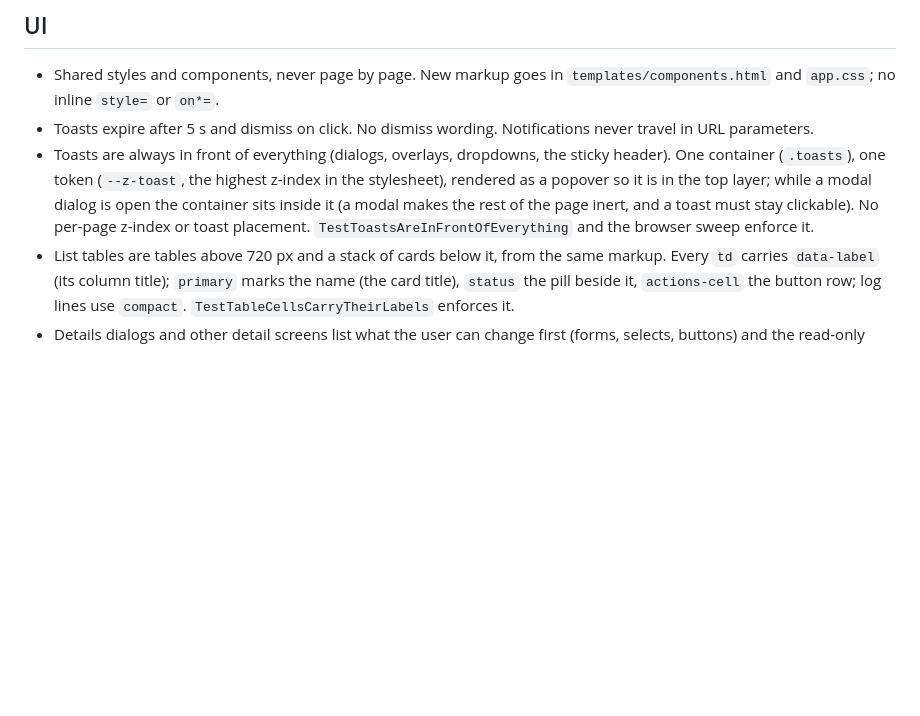
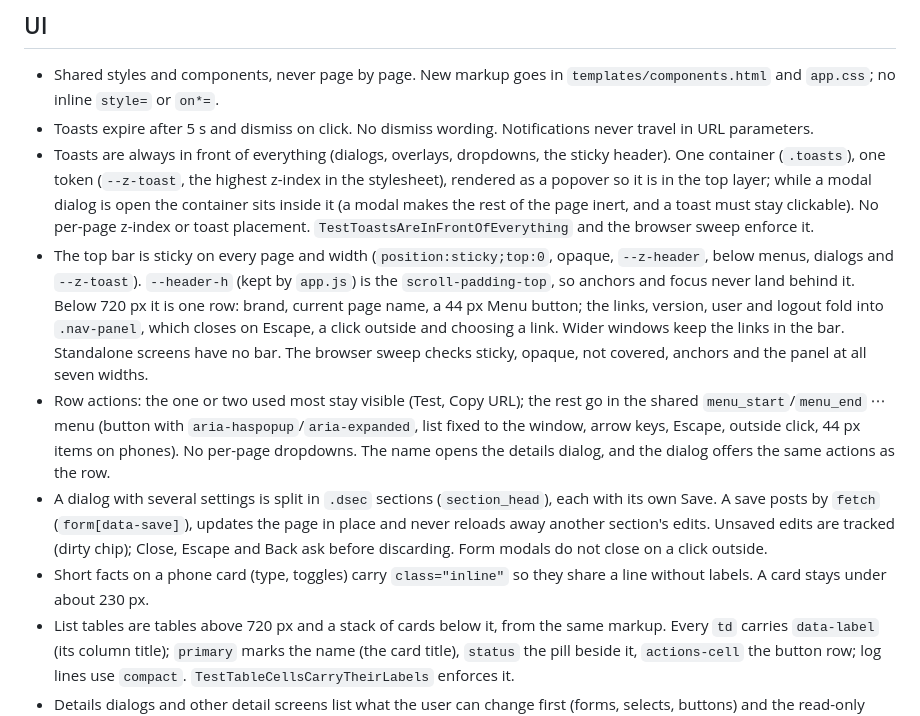
Before and after one commit to helv-io/skgate, a Markdown page: AGENT.md, the part around the change. GitHub-like rendering; blank space fills up the shorter version.

Commit message:
AGENT.md: top bar, row menus, dialog sections, phone cards
The rules the 0.9.0 UI work follows: a sticky opaque top bar with its
z-index token and scroll offset, one row on phones with the rest in a
panel; the shared ⋯ menu for row actions; dialog sections that save in
place and ask before discarding edits; the inline modifier and the
height of a phone card.

```diff
--- a/AGENT.md
+++ b/AGENT.md
@@ -24,6 +24,10 @@ skgate must work out of the box. Users are not security experts.
 - Shared styles and components, never page by page. New markup goes in `templates/components.html` and `app.css`; no inline `style=` or `on*=`.
 - Toasts expire after 5 s and dismiss on click. No dismiss wording. Notifications never travel in URL parameters.
 - Toasts are always in front of everything (dialogs, overlays, dropdowns, the sticky header). One container (`.toasts`), one token (`--z-toast`, the highest z-index in the stylesheet), rendered as a popover so it is in the top layer; while a modal dialog is open the container sits inside it (a modal makes the rest of the page inert, and a toast must stay clickable). No per-page z-index or toast placement. `TestToastsAreInFrontOfEverything` and the browser sweep enforce it.
+- The top bar is sticky on every page and width (`position:sticky;top:0`, opaque, `--z-header`, below menus, dialogs and `--z-toast`). `--header-h` (kept by `app.js`) is the `scroll-padding-top`, so anchors and focus never land behind it. Below 720 px it is one row: brand, current page name, a 44 px Menu button; the links, version, user and logout fold into `.nav-panel`, which closes on Escape, a click outside and choosing a link. Wider windows keep the links in the bar. Standalone screens have no bar. The browser sweep checks sticky, opaque, not covered, anchors and the panel at all seven widths.
+- Row actions: the one or two used most stay visible (Test, Copy URL); the rest go in the shared `menu_start`/`menu_end` ⋯ menu (button with `aria-haspopup`/`aria-expanded`, list fixed to the window, arrow keys, Escape, outside click, 44 px items on phones). No per-page dropdowns. The name opens the details dialog, and the dialog offers the same actions as the row.
+- A dialog with several settings is split in `.dsec` sections (`section_head`), each with its own Save. A save posts by `fetch` (`form[data-save]`), updates the page in place and never reloads away another section's edits. Unsaved edits are tracked (dirty chip); Close, Escape and Back ask before discarding. Form modals do not close on a click outside.
+- Short facts on a phone card (type, toggles) carry `class="inline"` so they share a line without labels. A card stays under about 230 px.
 - List tables are tables above 720 px and a stack of cards below it, from the same markup. Every `td` carries `data-label` (its column title); `primary` marks the name (the card title), `status` the pill beside it, `actions-cell` the button row; log lines use `compact`. `TestTableCellsCarryTheirLabels` enforces it.
 - Details dialogs and other detail screens list what the user can change first (forms, selects, buttons) and the read-only information last, using the same markup everywhere. `TestDetailsDialogsPutEditableFirstAndInfoLast` enforces it.
 - No page is rendered by a POST. Screens are GET and can be refreshed; a change is a POST that answers 303 to a screen. What a change has to show once (a new key or client secret, an import's outcome) is kept per session for ten minutes and shown at `/admin/results/<token>`; never put the secret itself in the URL. Creating or deleting something never accepts GET.
```
